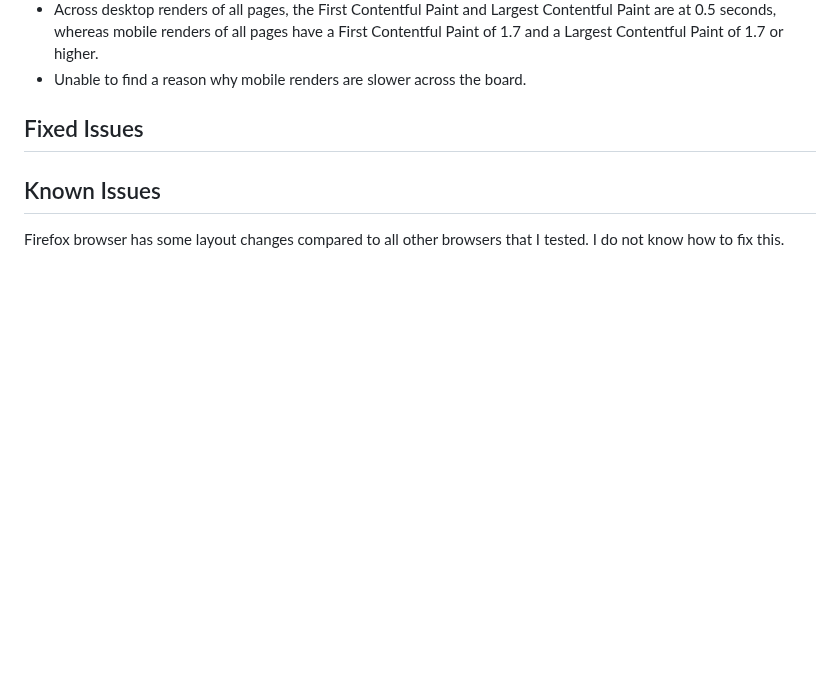
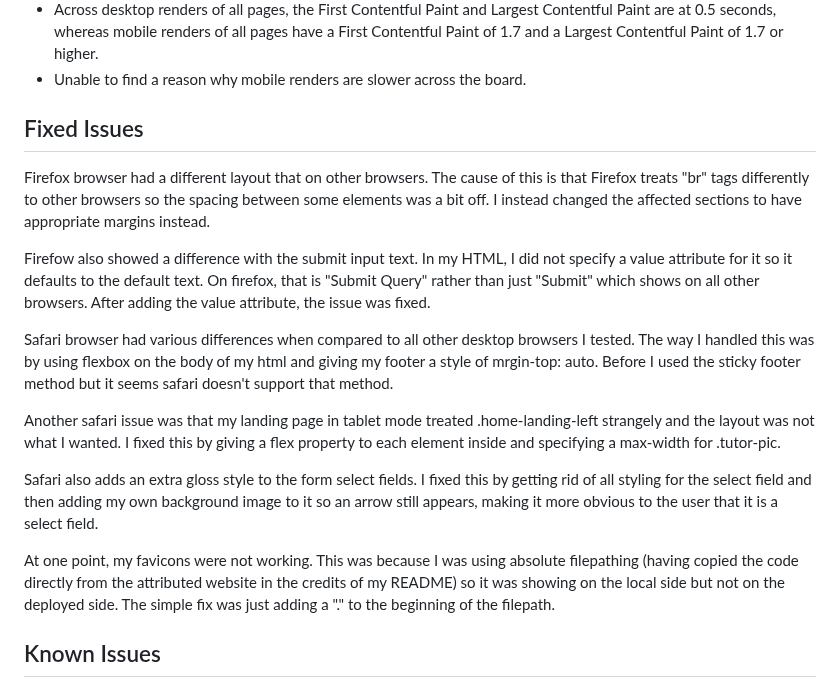
Before and after one commit to PVieira04/CI-project-1, a Markdown page: TESTING.md, the part around the change. Drawn GitHub-style; blank space fills up the shorter version.

Commit message:
add to fixed issues section of TESTING.md

```diff
--- a/TESTING.md
+++ b/TESTING.md
@@ -204,6 +204,16 @@ Resulting Investigation:
 
 ## Fixed Issues
 
+Firefox browser had a different layout that on other browsers. The cause of this is that Firefox treats "br" tags differently to other browsers so the spacing between some elements was a bit off. I instead changed the affected sections to have appropriate margins instead.
+
+Firefow also showed a difference with the submit input text. In my HTML, I did not specify a value attribute for it so it defaults to the default text. On firefox, that is "Submit Query" rather than just "Submit" which shows on all other browsers. After adding the value attribute, the issue was fixed.
+
+Safari browser had various differences when compared to all other desktop browsers I tested. The way I handled this was by using flexbox on the body of my html and giving my footer a style of mrgin-top: auto. Before I used the sticky footer method but it seems safari doesn't support that method.
+
+Another safari issue was that my landing page in tablet mode treated .home-landing-left strangely and the layout was not what I wanted. I fixed this by giving a flex property to each element inside and specifying a max-width for .tutor-pic.
+
+Safari also adds an extra gloss style to the form select fields. I fixed this by getting rid of all styling for the select field and then adding my own background image to it so an arrow still appears, making it more obvious to the user that it is a select field.
+
+At one point, my favicons were not working. This was because I was using absolute filepathing (having copied the code directly from the attributed website in the credits of my README) so it was showing on the local side but not on the deployed side. The simple fix was just adding a "." to the beginning of the filepath.
+
 ## Known Issues
-
-Firefox browser has some layout changes compared to all other browsers that I tested. I do not know how to fix this.
```
